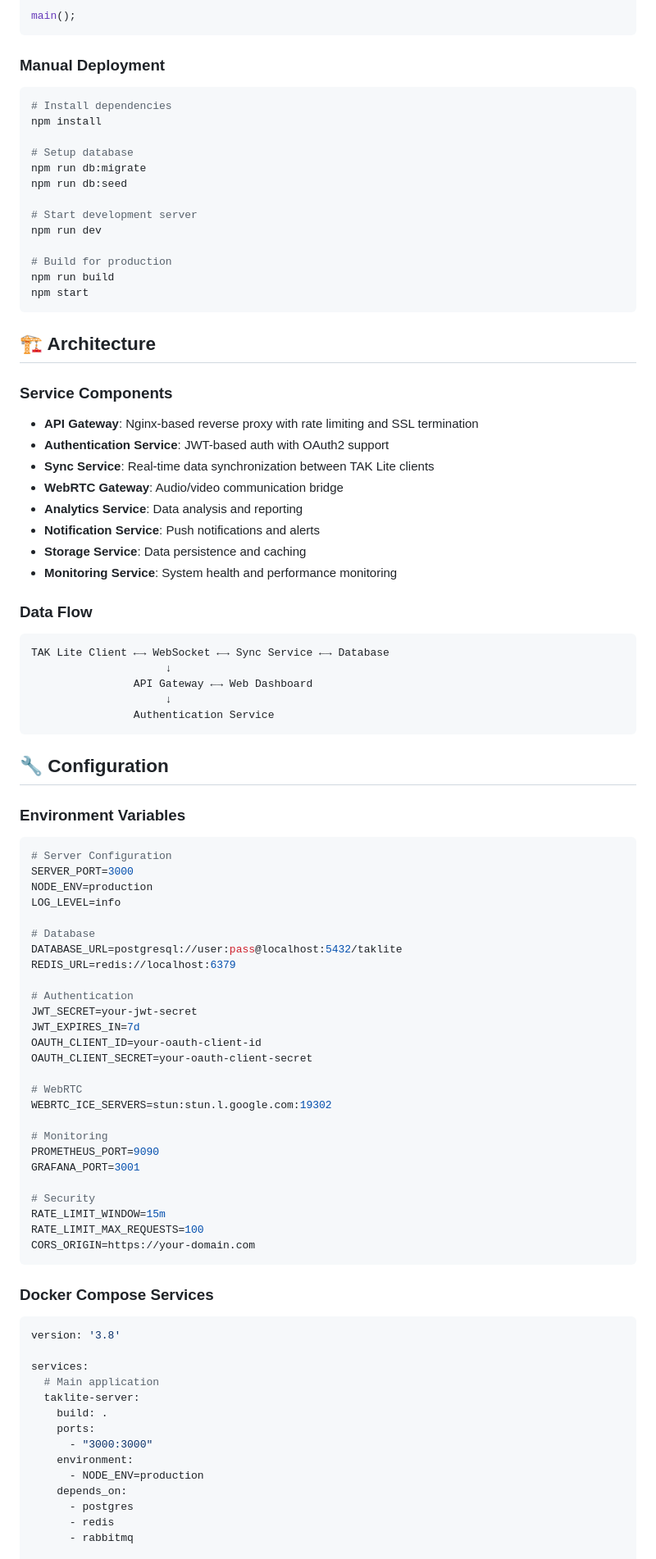
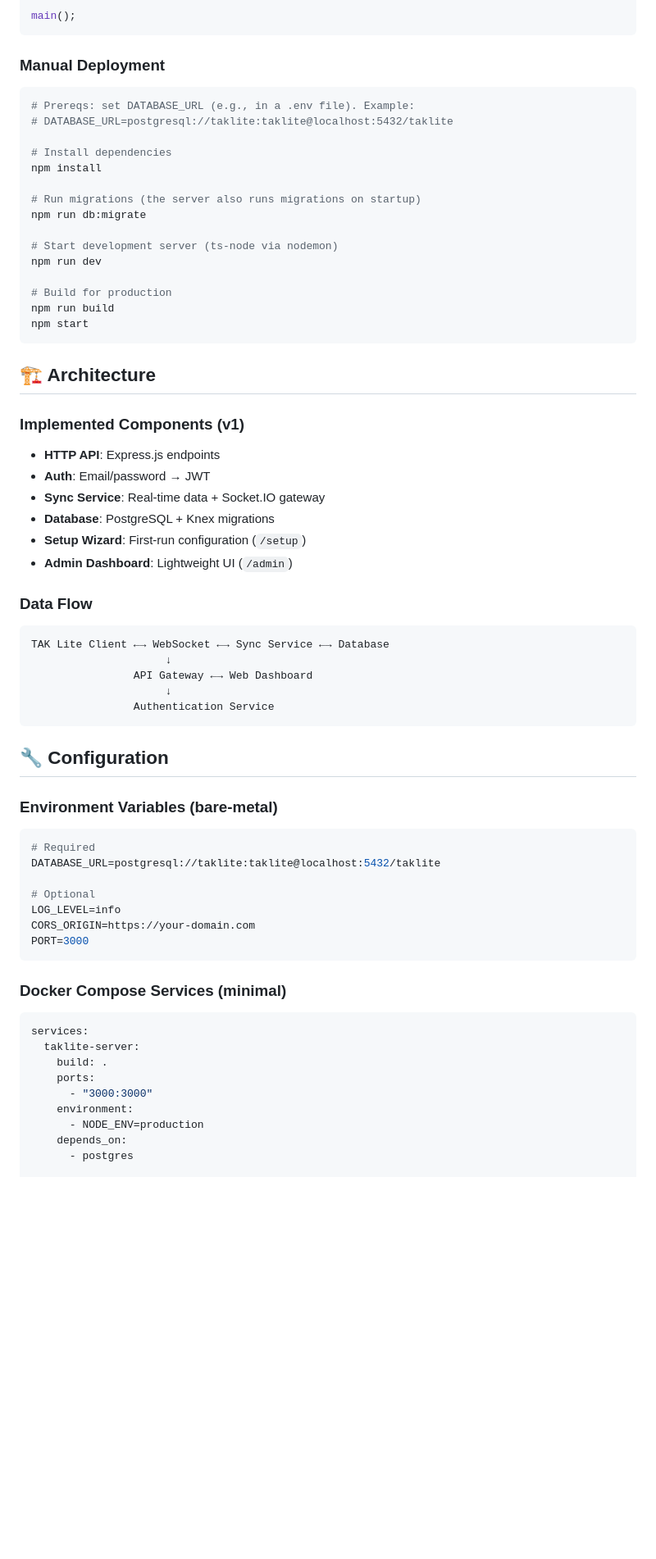
Before and after one commit to medentem/tak-lite-server, a Markdown page: README.md, the part around one of its changes. Shown at 82% size. Drawn GitHub-style; blank space fills up the shorter version.

````diff
--- a/README.md
+++ b/README.md
@@ -118,14 +121,16 @@ main();
 ### Manual Deployment
 
 ```bash
+# Prereqs: set DATABASE_URL (e.g., in a .env file). Example:
+# DATABASE_URL=postgresql://taklite:taklite@localhost:5432/taklite
+
 # Install dependencies
 npm install
 
-# Setup database
+# Run migrations (the server also runs migrations on startup)
 npm run db:migrate
-npm run db:seed
 
-# Start development server
+# Start development server (ts-node via nodemon)
 npm run dev
 
 # Build for production
@@ -135,16 +140,14 @@ npm start
 
 ## 🏗️ Architecture
 
-### Service Components
+### Implemented Components (v1)
 
-- **API Gateway**: Nginx-based reverse proxy with rate limiting and SSL termination
-- **Authentication Service**: JWT-based auth with OAuth2 support
-- **Sync Service**: Real-time data synchronization between TAK Lite clients
-- **WebRTC Gateway**: Audio/video communication bridge
-- **Analytics Service**: Data analysis and reporting
-- **Notification Service**: Push notifications and alerts
-- **Storage Service**: Data persistence and caching
-- **Monitoring Service**: System health and performance monitoring
+- **HTTP API**: Express.js endpoints
+- **Auth**: Email/password → JWT
+- **Sync Service**: Real-time data + Socket.IO gateway
+- **Database**: PostgreSQL + Knex migrations
+- **Setup Wizard**: First‑run configuration (`/setup`)
+- **Admin Dashboard**: Lightweight UI (`/admin`)
 
 ### Data Flow
 
@@ -158,44 +161,22 @@ TAK Lite Client ←→ WebSocket ←→ Sync Service ←→ Database
 
 ## 🔧 Configuration
 
-### Environment Variables
+### Environment Variables (bare‑metal)
 
 ```bash
-# Server Configuration
-SERVER_PORT=3000
-NODE_ENV=production
+# Required
+DATABASE_URL=postgresql://taklite:taklite@localhost:5432/taklite
+
+# Optional
 LOG_LEVEL=info
-
-# Database
-DATABASE_URL=postgresql://user:pass@localhost:5432/taklite
-REDIS_URL=redis://localhost:6379
-
-# Authentication
-JWT_SECRET=your-jwt-secret
-JWT_EXPIRES_IN=7d
-OAUTH_CLIENT_ID=your-oauth-client-id
-OAUTH_CLIENT_SECRET=your-oauth-client-secret
-
-# WebRTC
-WEBRTC_ICE_SERVERS=stun:stun.l.google.com:19302
-
-# Monitoring
-PROMETHEUS_PORT=9090
-GRAFANA_PORT=3001
-
-# Security
-RATE_LIMIT_WINDOW=15m
-RATE_LIMIT_MAX_REQUESTS=100
 CORS_ORIGIN=https://your-domain.com
+PORT=3000
 ```
 
-### Docker Compose Services
+### Docker Compose Services (minimal)
 
 ```yaml
-version: '3.8'
-
 services:
-  # Main application
   taklite-server:
     build: .
     ports:
@@ -204,6 +185,4 @@ services:
       - NODE_ENV=production
     depends_on:
       - postgres
-      - redis
-      - rabbitmq
 
````
Also changed, not shown: other parts of README.md (+38 -96 lines).
